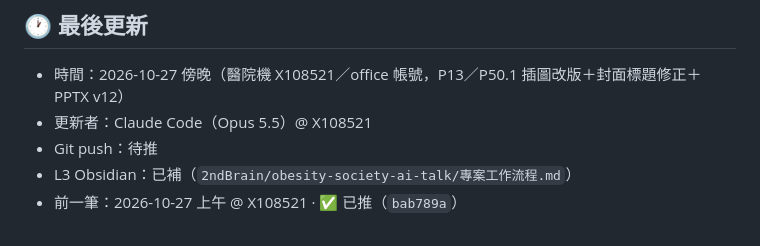
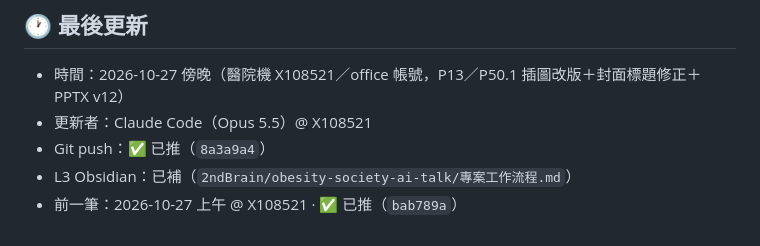
Before and after one commit to philia81301-commits/obesity-society-ai-talk, a Markdown page: handoff.md, the part around the change. Drawn GitHub-style.

Commit message:
收工回填：handoff 的 push 狀態
Co-Authored-By: Claude Opus 5.5 <noreply@anthropic.com>

```diff
--- a/handoff.md
+++ b/handoff.md
@@ -115,6 +115,6 @@
 
 - 時間：2026-10-27 傍晚（醫院機 X108521／office 帳號，P13／P50.1 插圖改版＋封面標題修正＋PPTX v12）
 - 更新者：Claude Code（Opus 5.5）@ X108521
-- Git push：待推
+- Git push：✅ 已推（`8a3a9a4`）
 - L3 Obsidian：已補（`2ndBrain/obesity-society-ai-talk/專案工作流程.md`）
 - 前一筆：2026-10-27 上午 @ X108521 · ✅ 已推（`bab789a`）
```
